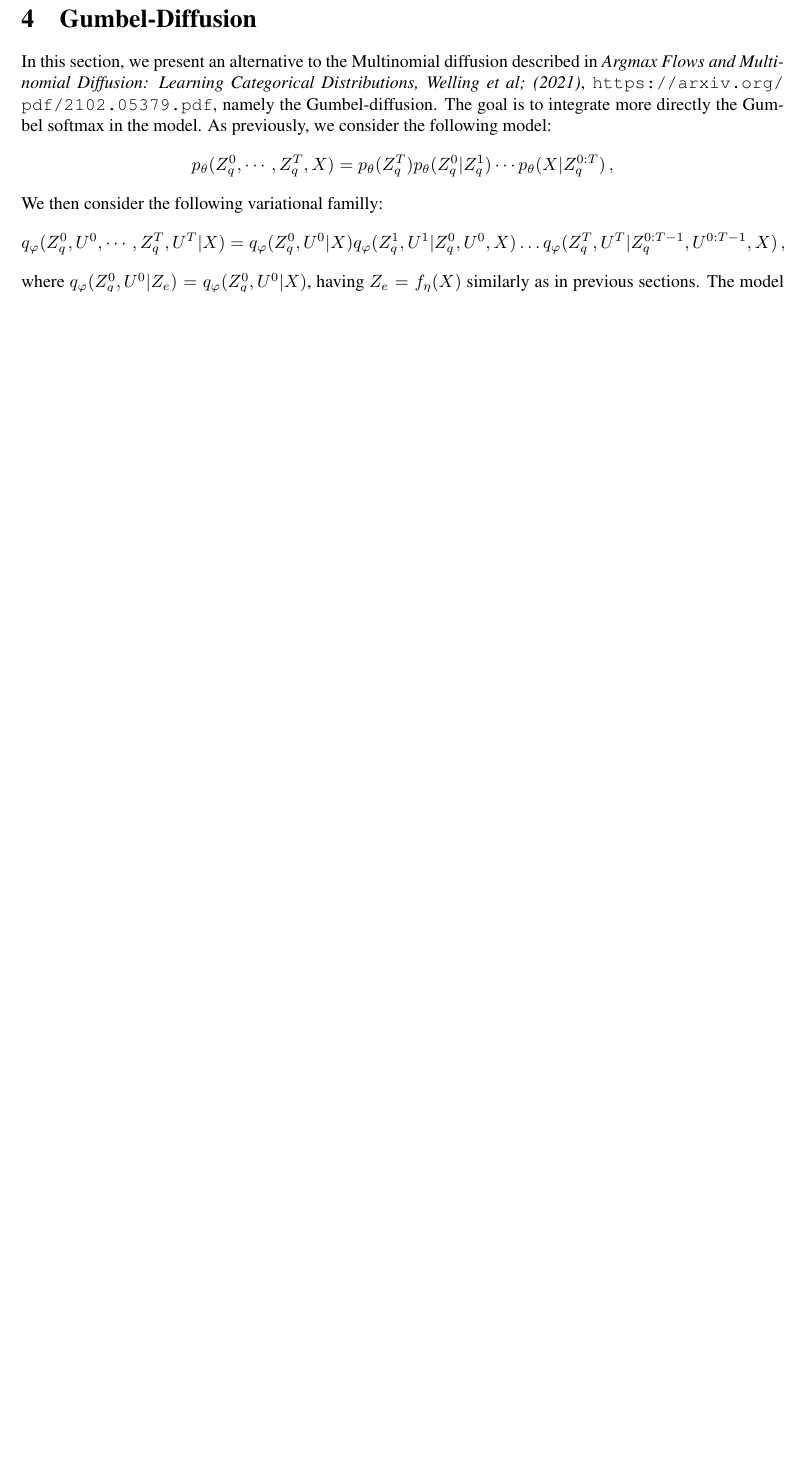
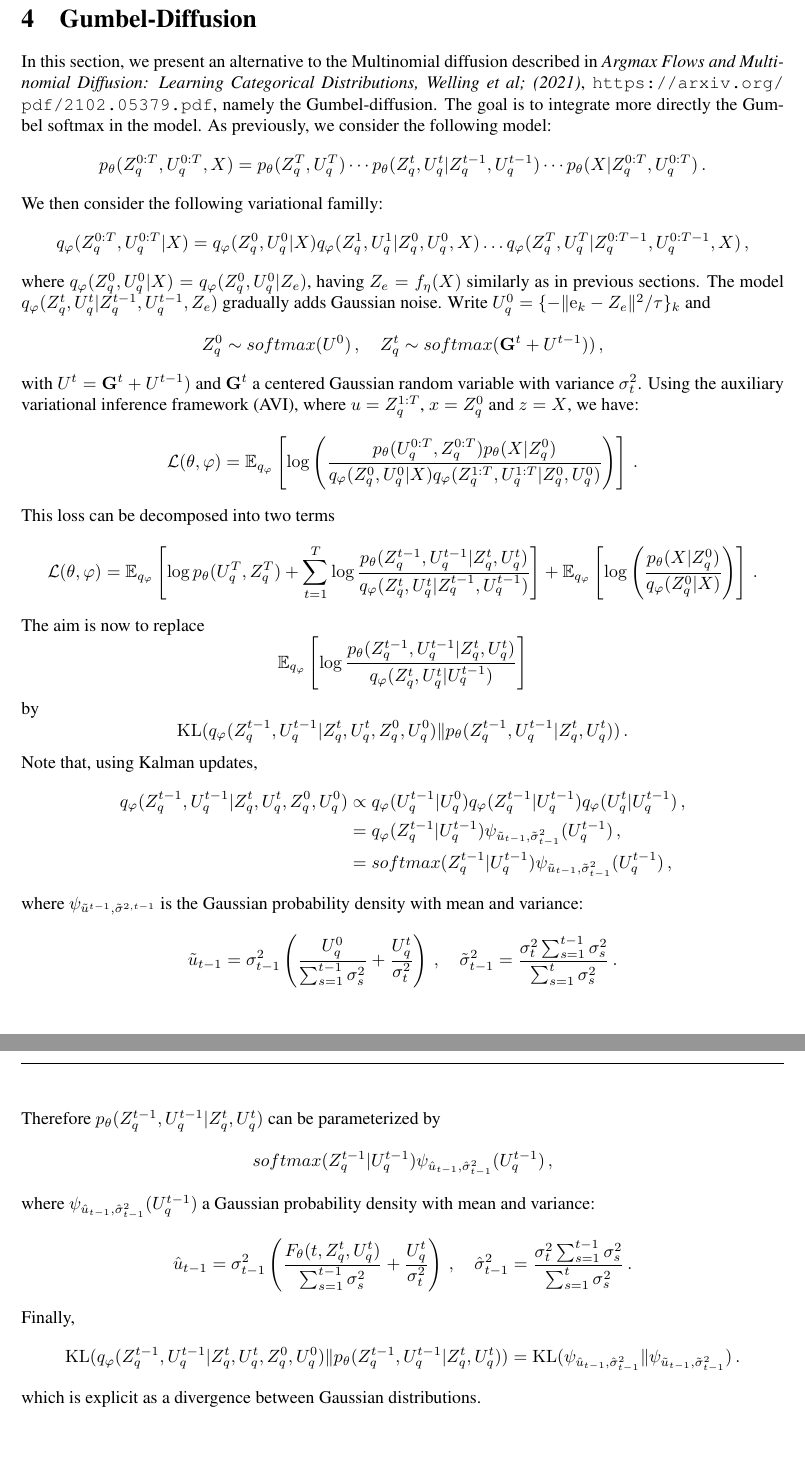
Before and after one commit to sylvainlc/21-vqvae, a LaTeX paper (vqvae.tex): part of page 6 of 14 before the commit and two parts of pages 6 and 7 of 16 after it, the two joined at a grey line, cut so that both start at the same text, the shorter picture padded with empty space. Compiled offline with pdfLaTeX.

Commit message:
Modified Gumbel diffusions and introduced Gaussian noise

```diff
--- a/vqvae.tex
+++ b/vqvae.tex
@@ -379,12 +379,54 @@ TO DO
 \section{Gumbel-Diffusion}
 In this section, we present an alternative to the Multinomial diffusion described in {\em Argmax Flows and Multinomial Diffusion: Learning Categorical Distributions, Welling et al; (2021)}, \url{https://arxiv.org/pdf/2102.05379.pdf}, namely the Gumbel-diffusion. The goal is to integrate more directly the Gumbel softmax in the model. As previously, we consider the following model:
 $$
-p_{\theta}(Z_q^0, \cdots, Z_q^T, X) = p_{\theta}(Z_q^T) p_{\theta}(Z_q^0|Z_q^1) \cdots p_{\theta}(X|Z^{0:T}_q)\,,
+p_{\theta}(Z_q^{0:T},U_q^{0:T}, X) = p_{\theta}(Z_q^T,U_q^T) \cdots p_{\theta}(Z_q^t,U_q^t|Z_q^{t-1},U_q^{t-1}) \cdots p_{\theta}(X|Z^{0:T}_q,U_q^{0:T})\,.
 $$
 We then consider the following variational familly:
 $$
-q_{\varphi}(Z_q^0, U^0, \cdots, Z_q^T,U^T | X) = q_{\varphi}(Z_q^0,U^0 | X) q_{\varphi}(Z_q^1,U^1 | Z_q^0, U^0,X) \ldots  q_{\varphi}(Z_q^T,U^T | Z_q^{0:T-1}, U^{0:T-1}, X)\,,
+q_{\varphi}(Z_q^{0:T},U_q^{0:T}| X) = q_{\varphi}(Z_q^0,U_q^0 | X) q_{\varphi}(Z_q^1,U_q^1 | Z_q^0, U_q^0,X) \ldots  q_{\varphi}(Z_q^T,U_q^T | Z_q^{0:T-1}, U_q^{0:T-1}, X)\,,
 $$
-where $q_{\varphi}(Z_q^0,U^0 | Z_e) = q_{\varphi}(Z_q^0,U^0 | X)$, having $Z_e = f_\eta(X)$ similarly as in  previous sections. The model $q_{\varphi}(Z_q^t ,U^t| Z_q^{t-1},U^{t-1}, Z_e)$ gradually adds Gumbel noise vectors. Write  $\mathbf{G}^t = \log(-\log(\mathcal{U}(0,1)))$ and $U^0 = \{- \| \rme_k - Z_e\|^2/ \tau\}_k $ and
+where $q_{\varphi}(Z_q^0,U_q^0 | X) = q_{\varphi}(Z_q^0,U_q^0 | Z_e)$, having $Z_e = f_\eta(X)$ similarly as in  previous sections.
+The model $q_{\varphi}(Z_q^t ,U_q^t| Z_q^{t-1},U_q^{t-1}, Z_e)$ gradually adds Gaussian noise. Write $U_q^0 = \{- \| \rme_k - Z_e\|^2/ \tau\}_k $ and
 $$
-	Z_q^0 \sim softmax(U^0 )\,, \quad Z_q^t \sim softmax((\mathbf{G}^t +U^{t-1}) / \tau)\,,
+Z_q^0 \sim softmax(U^0 )\,, \quad Z_q^t \sim softmax(\mathbf{G}^t +U^{t-1}))\,,
+$$
+with $U^t = \mathbf{G}^t +U^{t-1})$ and $\mathbf{G}^t$ a centered Gaussian random variable with variance $\sigma_t^2$. Using the auxiliary variational inference framework (AVI), where $u = Z_q^{1:T}$, $x = Z_q^0$ and $z = X$, we have:
+$$
+\mathcal{L}(\theta, \varphi) = \mathbb{E}_{q_\varphi} \left[ \log\left(\frac{p_\theta(U_q^{0:T},Z_q^{0:T})p_\theta(X|Z_q^0)}{q_\varphi(Z_q^0,U_q^0|X) q_\varphi(Z_q^{1:T},U_q^{1:T}|Z_q^0,U_q^0)}\right) \right]\,.
+$$
+This loss can be decomposed into two terms
+$$
+\mathcal{L}(\theta, \varphi) = \mathbb{E}_{q_\varphi} \left[\log p_\theta(U_q^T,Z_q^T) + \sum_{t=1}^T\log  \frac{p_\theta(Z_q^{t-1},U_q^{t-1}|Z_q^t,U_q^t)}{q_\varphi(Z_q^{t},U_q^t|Z_q^{t-1},U_q^{t-1})} \right] + \mathbb{E}_{q_\varphi} \left[ \log\left(\frac{p_\theta(X|Z_q^0)}{q_\varphi(Z_q^0|X)}\right) \right]\,.
+$$
+The aim is now to replace
+$$
+ \mathbb{E}_{q_\varphi} \left[\log  \frac{p_\theta(Z_q^{t-1},U_q^{t-1}|Z_q^t,U_q^t)}{q_\varphi(Z_q^{t},U_q^t|U_q^{t-1})} \right]
+$$
+by
+$$
+\mathrm{KL}(q_\varphi(Z_q^{t-1},U_q^{t-1}|Z_q^t,U_q^{t},Z_q^0,U_q^{0})\|p_\theta(Z_q^{t-1},U_q^{t-1}|Z_q^t,U_q^t))\,.
+$$
+Note that, using Kalman updates,
+\begin{align*}
+q_\varphi(Z_q^{t-1},U_q^{t-1}|Z_q^t,U_q^{t},Z_q^0,U_q^{0}) &\propto q_\varphi(U_q^{t-1}|U_q^{0}) q_\varphi(Z_q^{t-1}|U_q^{t-1})q_\varphi(U_q^{t}|U_q^{t-1})\,,\\
+&= q_\varphi(Z_q^{t-1}|U_q^{t-1})\psi_{\tilde u_{t-1},\tilde \sigma_{t-1}^2}(U_q^{t-1})\,,\\
+&= softmax(Z_q^{t-1}|U_q^{t-1})\psi_{\tilde u_{t-1},\tilde \sigma_{t-1}^2}(U_q^{t-1})\,,
+\end{align*}
+where $\psi_{\tilde u^{t-1},\tilde \sigma^{2,t-1}}$ is the Gaussian probability density with mean and variance:
+$$
+\tilde u_{t-1} = \sigma_{t-1}^2\left(\frac{U_q^{0}}{\sum_{s=1}^{t-1}\sigma_s^2} + \frac{U_q^{t}}{\sigma_t^2}\right)\,,\quad \tilde \sigma_{t-1}^2 = \frac{\sigma_t^2 \sum_{s=1}^{t-1}\sigma_s^2}{\sum_{s=1}^{t}\sigma_s^2}\,.
+$$
+Therefore $p_\theta(Z_q^{t-1},U_q^{t-1}|Z_q^t,U_q^t)$ can be parameterized by
+$$
+softmax(Z_q^{t-1}|U_q^{t-1})\psi_{\hat u_{t-1},\hat \sigma_{t-1}^2}(U_q^{t-1})\,,
+$$
+where $\psi_{\hat u_{t-1},\hat \sigma_{t-1}^2}(U_q^{t-1})$ a Gaussian probability density with mean and variance:
+$$
+\hat u_{t-1} = \sigma_{t-1}^2\left(\frac{F_\theta(t,Z_q^t,U_q^t)}{\sum_{s=1}^{t-1}\sigma_s^2} + \frac{U_q^{t}}{\sigma_t^2}\right)\,,\quad \hat \sigma_{t-1}^2 = \frac{\sigma_t^2 \sum_{s=1}^{t-1}\sigma_s^2}{\sum_{s=1}^{t}\sigma_s^2}\,.
+$$
+Finally,
+$$
+\mathrm{KL}(q_\varphi(Z_q^{t-1},U_q^{t-1}|Z_q^t,U_q^{t},Z_q^0,U_q^{0})\|p_\theta(Z_q^{t-1},U_q^{t-1}|Z_q^t,U_q^t)) = \mathrm{KL}(\psi_{\hat u_{t-1},\hat \sigma_{t-1}^2}\|\psi_{\tilde u_{t-1},\tilde \sigma_{t-1}^2})\,.
+$$
+which is explicit as a divergence between Gaussian distributions.
+\clearpage
```
Also changed, not shown: vqvae.tex (6 more changed lines).
